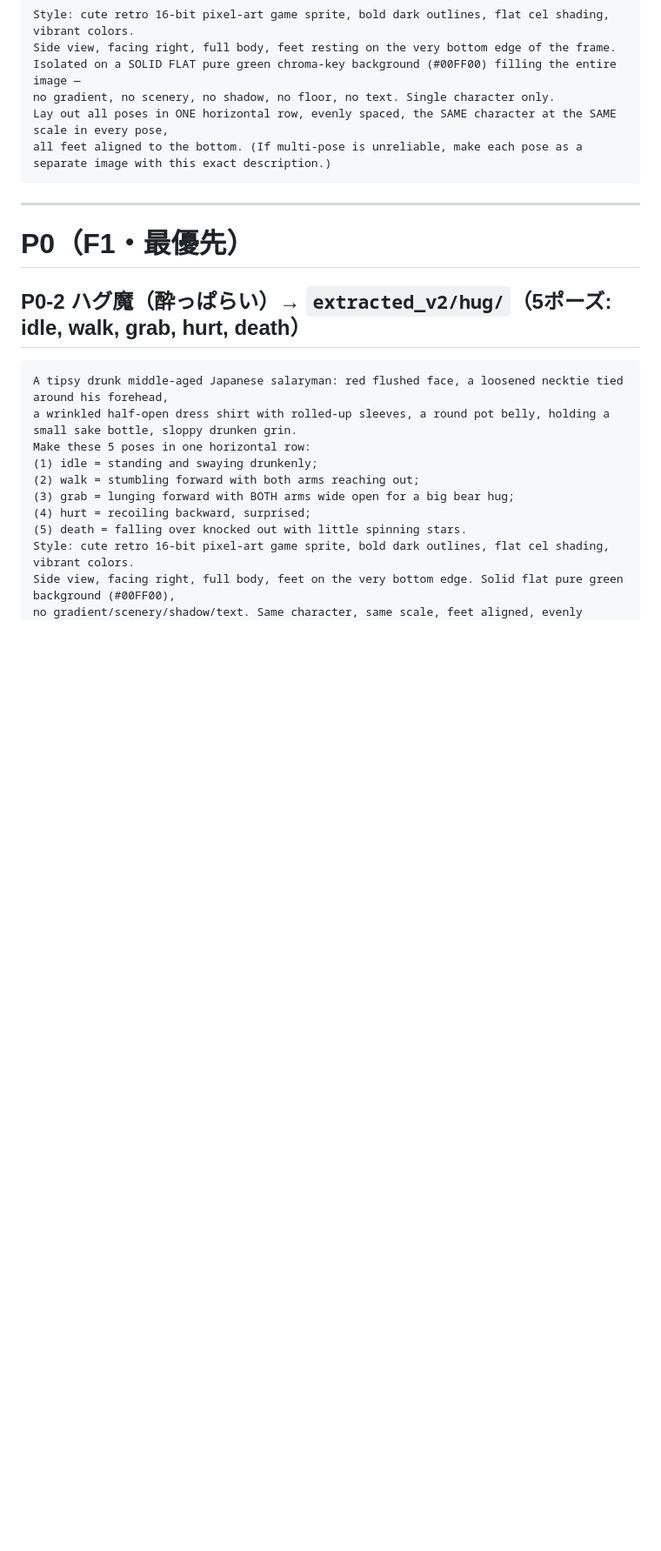
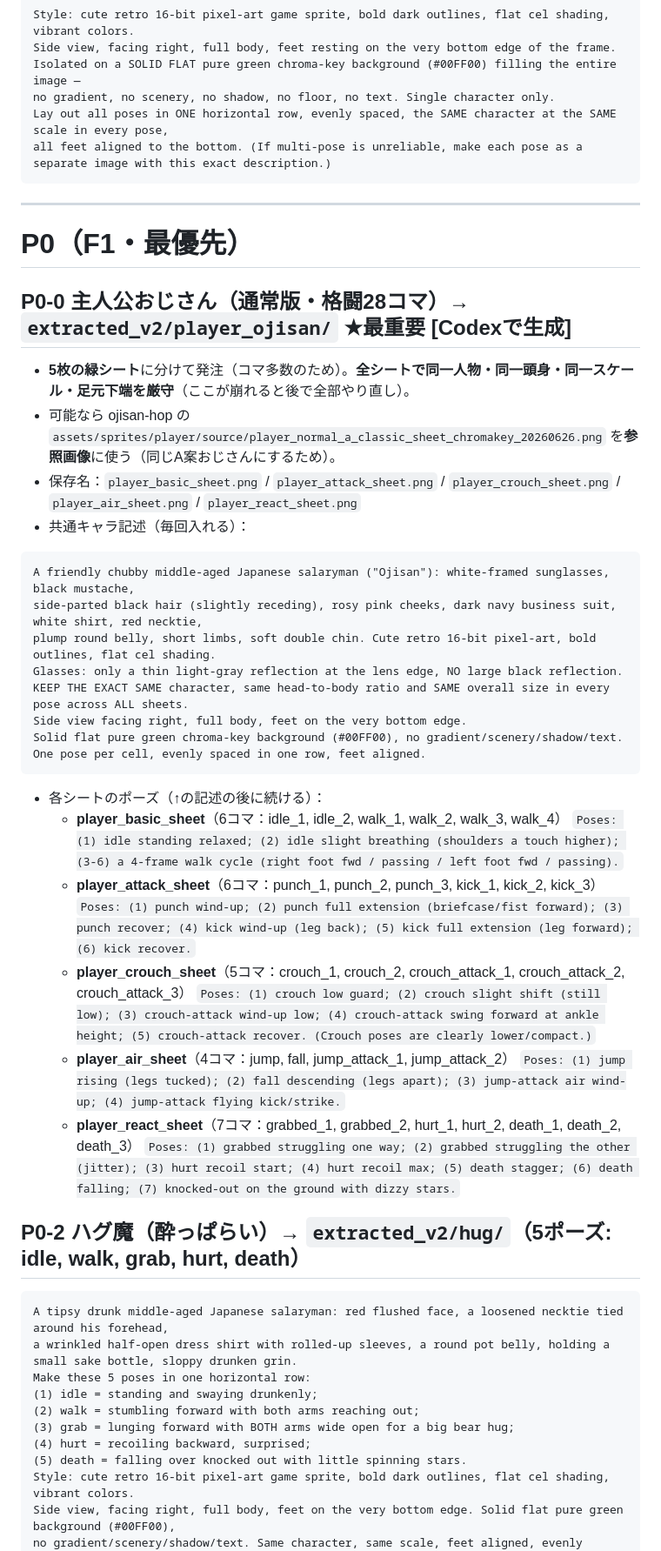
Before and after one commit to Hoikuen/ojisan-x, a Markdown page: docs/ORDER_PROMPTS_CODEX.md, the part around one of its changes. Shown at 87% size. GitHub-like rendering; blank space fills up the shorter version.

````diff
--- a/docs/ORDER_PROMPTS_CODEX.md
+++ b/docs/ORDER_PROMPTS_CODEX.md
@@ -52,6 +53,32 @@ all feet aligned to the bottom. (If multi-pose is unreliable, make each pose as
 ---
 
 # P0（F1・最優先）
+
+## P0-0 主人公おじさん（通常版・格闘28コマ）→ `extracted_v2/player_ojisan/` ★最重要 [Codexで生成]
+- **5枚の緑シート**に分けて発注（コマ多数のため）。**全シートで同一人物・同一頭身・同一スケール・足元下端を厳守**（ここが崩れると後で全部やり直し）。
+- 可能なら ojisan-hop の `assets/sprites/player/source/player_normal_a_classic_sheet_chromakey_20260626.png` を**参照画像**に使う（同じA案おじさんにするため）。
+- 保存名：`player_basic_sheet.png` / `player_attack_sheet.png` / `player_crouch_sheet.png` / `player_air_sheet.png` / `player_react_sheet.png`
+- 共通キャラ記述（毎回入れる）：
+```
+A friendly chubby middle-aged Japanese salaryman ("Ojisan"): white-framed sunglasses, black mustache,
+side-parted black hair (slightly receding), rosy pink cheeks, dark navy business suit, white shirt, red necktie,
+plump round belly, short limbs, soft double chin. Cute retro 16-bit pixel-art, bold outlines, flat cel shading.
+Glasses: only a thin light-gray reflection at the lens edge, NO large black reflection.
+KEEP THE EXACT SAME character, same head-to-body ratio and SAME overall size in every pose across ALL sheets.
+Side view facing right, full body, feet on the very bottom edge.
+Solid flat pure green chroma-key background (#00FF00), no gradient/scenery/shadow/text. One pose per cell, evenly spaced in one row, feet aligned.
+```
+- 各シートのポーズ（↑の記述の後に続ける）：
+  - **player_basic_sheet**（6コマ：idle_1, idle_2, walk_1, walk_2, walk_3, walk_4）
+    `Poses: (1) idle standing relaxed; (2) idle slight breathing (shoulders a touch higher); (3-6) a 4-frame walk cycle (right foot fwd / passing / left foot fwd / passing).`
+  - **player_attack_sheet**（6コマ：punch_1, punch_2, punch_3, kick_1, kick_2, kick_3）
+    `Poses: (1) punch wind-up; (2) punch full extension (briefcase/fist forward); (3) punch recover; (4) kick wind-up (leg back); (5) kick full extension (leg forward); (6) kick recover.`
+  - **player_crouch_sheet**（5コマ：crouch_1, crouch_2, crouch_attack_1, crouch_attack_2, crouch_attack_3）
+    `Poses: (1) crouch low guard; (2) crouch slight shift (still low); (3) crouch-attack wind-up low; (4) crouch-attack swing forward at ankle height; (5) crouch-attack recover. (Crouch poses are clearly lower/compact.)`
+  - **player_air_sheet**（4コマ：jump, fall, jump_attack_1, jump_attack_2）
+    `Poses: (1) jump rising (legs tucked); (2) fall descending (legs apart); (3) jump-attack air wind-up; (4) jump-attack flying kick/strike.`
+  - **player_react_sheet**（7コマ：grabbed_1, grabbed_2, hurt_1, hurt_2, death_1, death_2, death_3）
+    `Poses: (1) grabbed struggling one way; (2) grabbed struggling the other (jitter); (3) hurt recoil start; (4) hurt recoil max; (5) death stagger; (6) death falling; (7) knocked-out on the ground with dizzy stars.`
 
 ## P0-2 ハグ魔（酔っぱらい）→ `extracted_v2/hug/`（5ポーズ: idle, walk, grab, hurt, death）
 ```
````
Also changed, not shown: other parts of docs/ORDER_PROMPTS_CODEX.md (+28 -10 lines).
